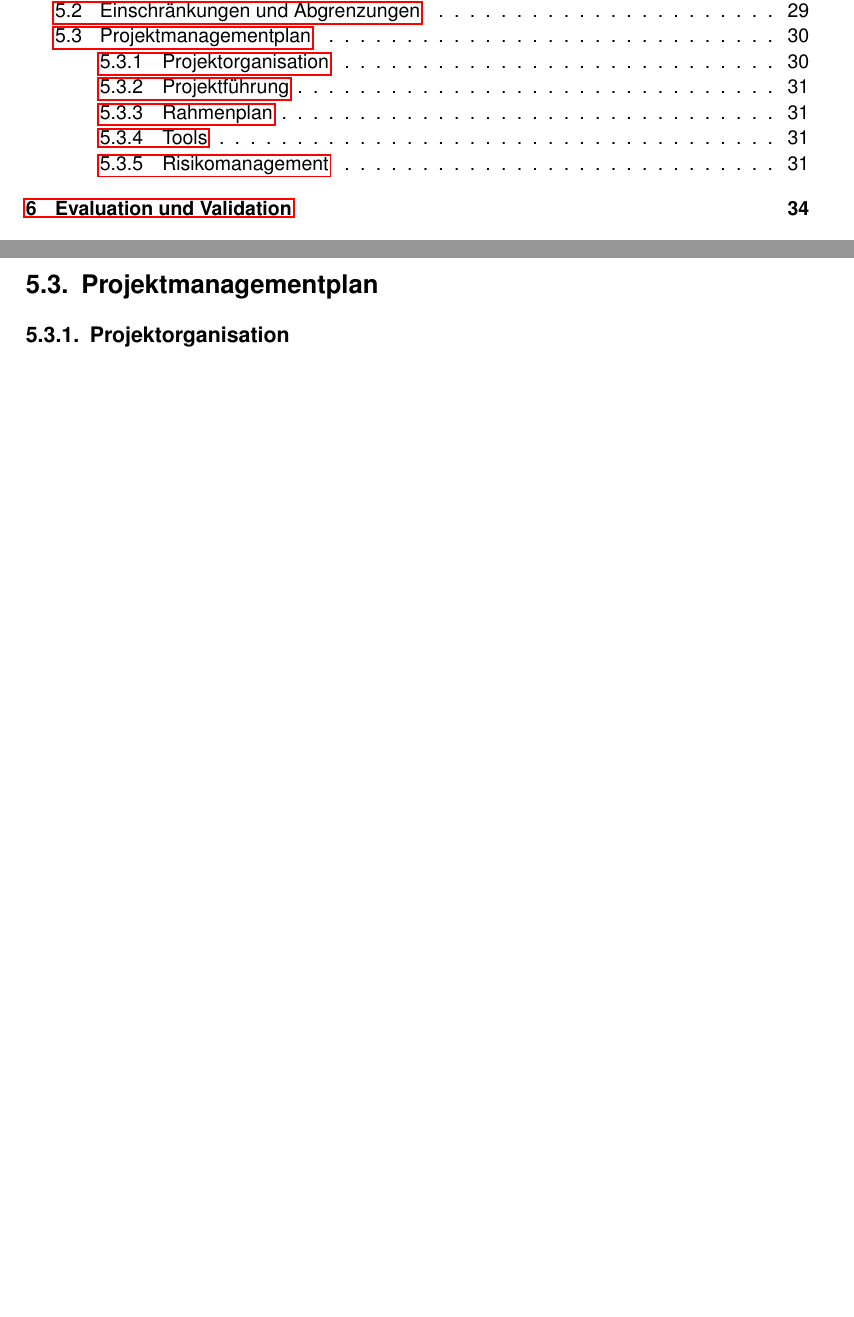
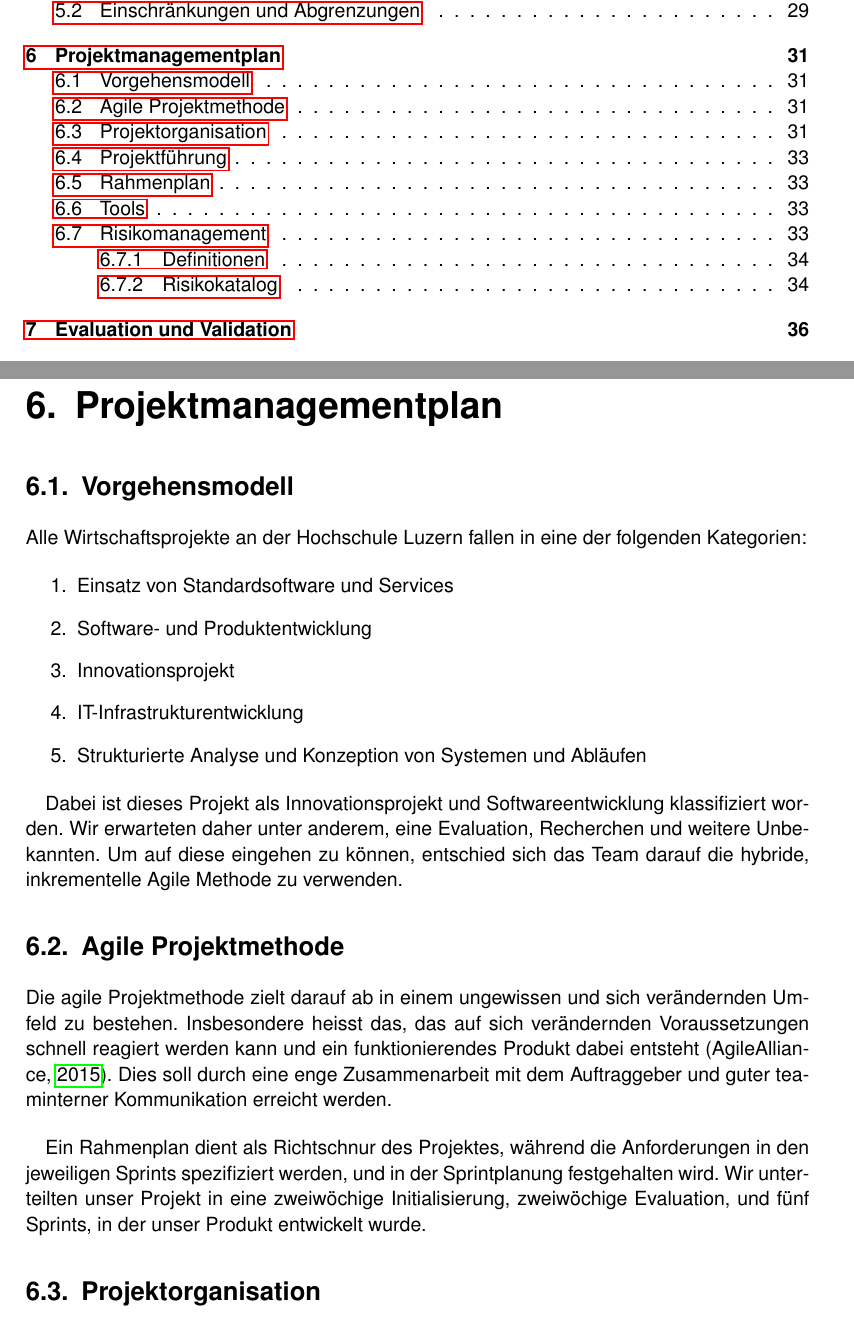
Before and after one commit to HSLU-BaumannWicki/PAWI_HS18-Dokumentation, a LaTeX thesis (PAWI_HS18_Projektdokumentation.tex): two parts of pages 4 and 34 of 56 before the commit and two parts of pages 4 and 35 of 58 after it, joined at a grey line, cut so that both start at the same text, the shorter picture padded with empty space. Compiled offline with pdfLaTeX.

Commit message:
refactored some chapter structure

```diff
--- a/PAWI_HS18_Projektdokumentation.tex
+++ b/PAWI_HS18_Projektdokumentation.tex
@@ -841,9 +841,29 @@ Weiter haben wir die Androidversion auf Version 6.0 und aufwärts eingeschränkt
 
 
 \newpage
-\section{Projektmanagementplan}
+\chapter{Projektmanagementplan}
 
-\subsection{Projektorganisation}
+\section{Vorgehensmodell}
+
+Alle Wirtschaftsprojekte an der Hochschule Luzern fallen in eine der folgenden Kategorien:
+
+\begin{enumerate}
+	\item Einsatz von Standardsoftware und Services
+	\item Software- und Produktentwicklung
+	\item Innovationsprojekt
+	\item IT-Infrastrukturentwicklung
+	\item Strukturierte Analyse und Konzeption von Systemen und Abläufen
+\end{enumerate}
+
+Dabei ist dieses Projekt als Innovationsprojekt und Softwareentwicklung klassifiziert worden. Wir erwarteten daher unter anderem, eine Evaluation, Recherchen und weitere Unbekannten. Um auf diese eingehen zu können, entschied sich das Team darauf die hybride, inkrementelle Agile Methode zu verwenden.
+
+\section{Agile Projektmethode}
+
+Die agile Projektmethode zielt darauf ab in einem ungewissen und sich verändernden Umfeld zu bestehen. Insbesondere heisst das, das auf sich verändernden Voraussetzungen schnell reagiert werden kann und ein funktionierendes Produkt dabei entsteht \parencite{AgileAlliance2015}. Dies soll durch eine enge Zusammenarbeit mit dem Auftraggeber und guter teaminterner Kommunikation erreicht werden.
+\bigbreak
+Ein Rahmenplan dient als Richtschnur des Projektes, während die Anforderungen in den jeweiligen Sprints spezifiziert werden, und in der Sprintplanung festgehalten wird. Wir unterteilten unser Projekt in eine zweiwöchige Initialisierung, zweiwöchige Evaluation, und fünf Sprints, in der unser Produkt entwickelt wurde.
+
+\section{Projektorganisation}
 Da beide Projektmitglieder ihre Kompetenzen eher in den technischen Bereichen dieses Projekts sehen, wurde von einer strikten Aufgabenteilung abgesehen.
 
 Es wurde dennoch darauf geachtet, dass beide Mitglieder klare Verantwortungen übernehmen. Diese waren jedoch mehr in einer überwachenden Funktion gesehen, und soll nicht heissen, dass dieses Mitglied die Arbeit alleine leistete.
```
Also changed, not shown: PAWI_HS18_Projektdokumentation.tex (12 more changed lines).
